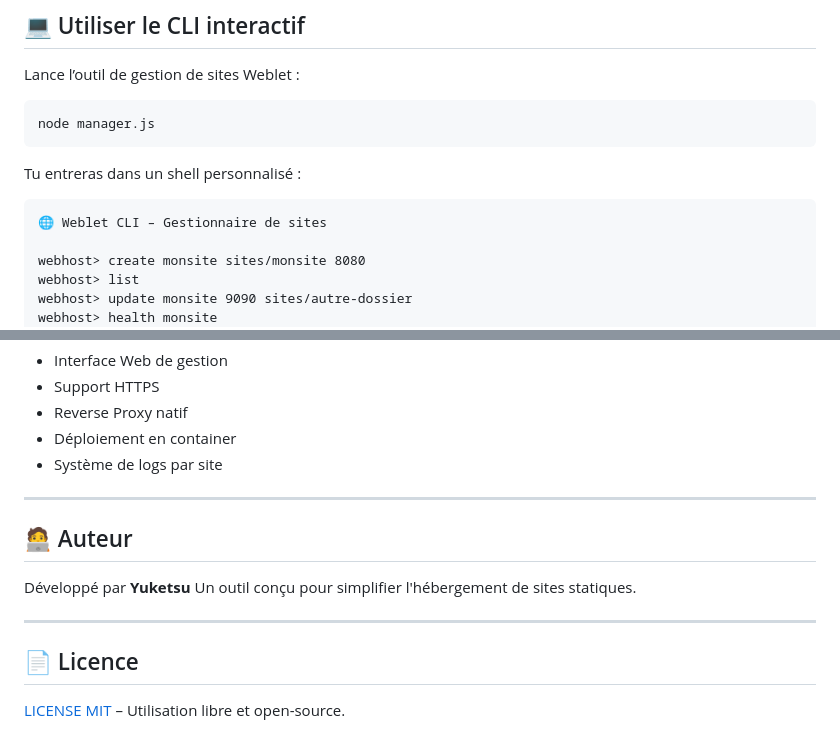
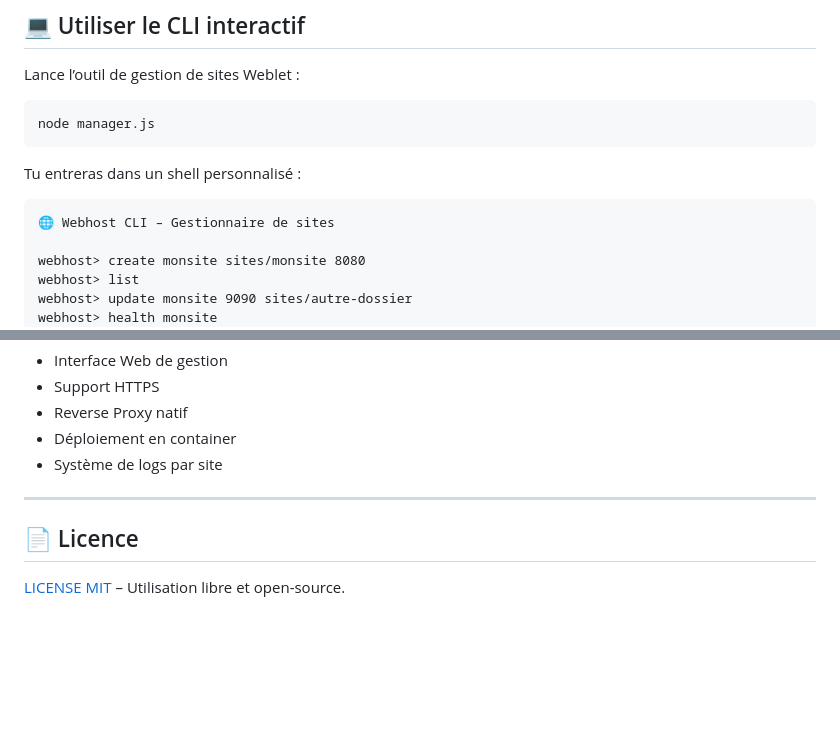
Before and after one commit to YuketsuSh/Weblet, a Markdown page: README.md, 2 parts joined by grey strips. GitHub-like rendering; blank space fills up the shorter version.

````diff
--- a/README.md
+++ b/README.md
@@ -77,7 +77,7 @@ node manager.js
 Tu entreras dans un shell personnalisé :
 
 ```
-🌐 Weblet CLI – Gestionnaire de sites
+🌐 Webhost CLI – Gestionnaire de sites
 
 webhost> create monsite sites/monsite 8080
 webhost> list
@@ -146,13 +146,6 @@ Pour l'utiliser avec des frameworks modernes, assurez-vous d’avoir **build** v
 
 ---
 
-## 🧑‍💻 Auteur
-
-Développé par **Yuketsu**
-Un outil conçu pour simplifier l'hébergement de sites statiques.
-
----
-
 ## 📄 Licence
 
 [LICENSE MIT](LICENSE) – Utilisation libre et open-source.
````
